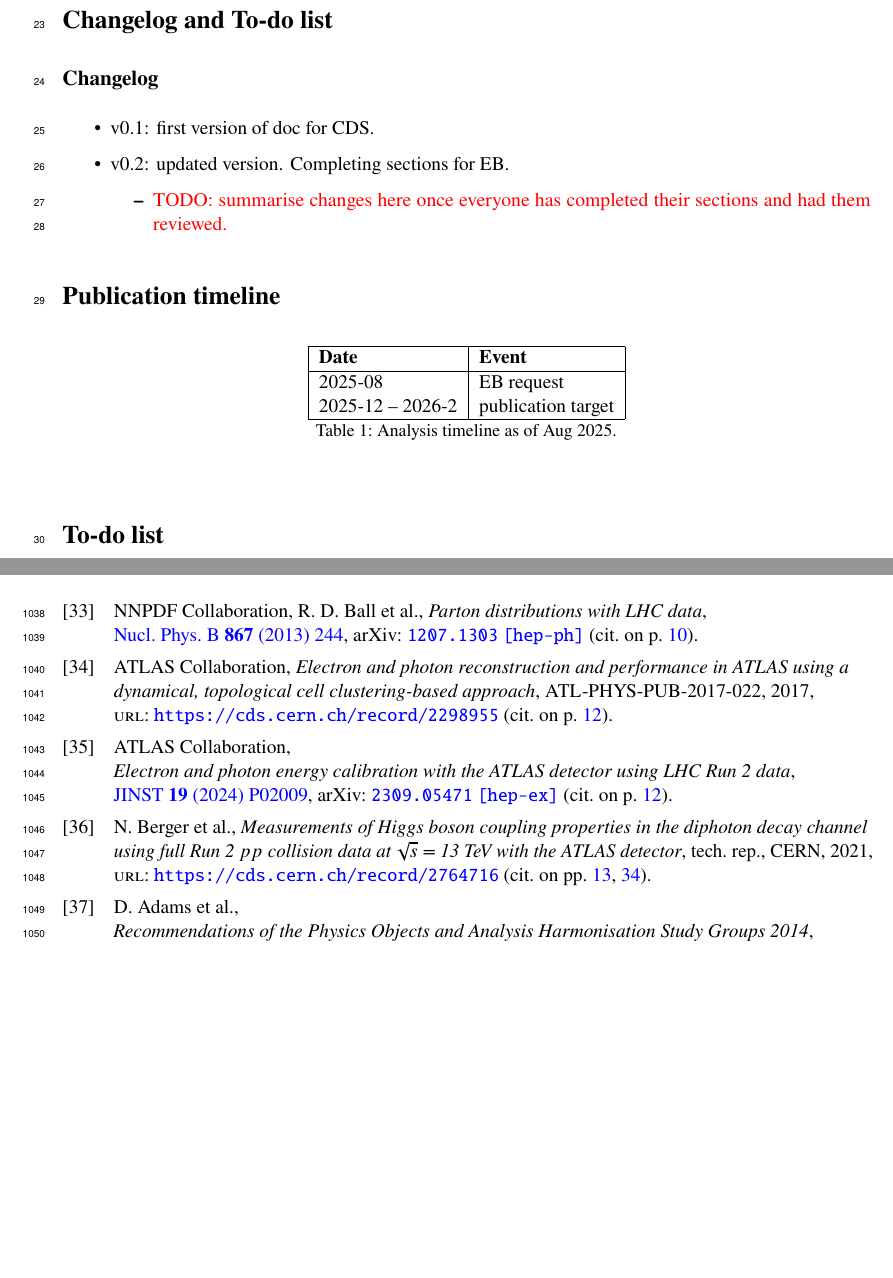
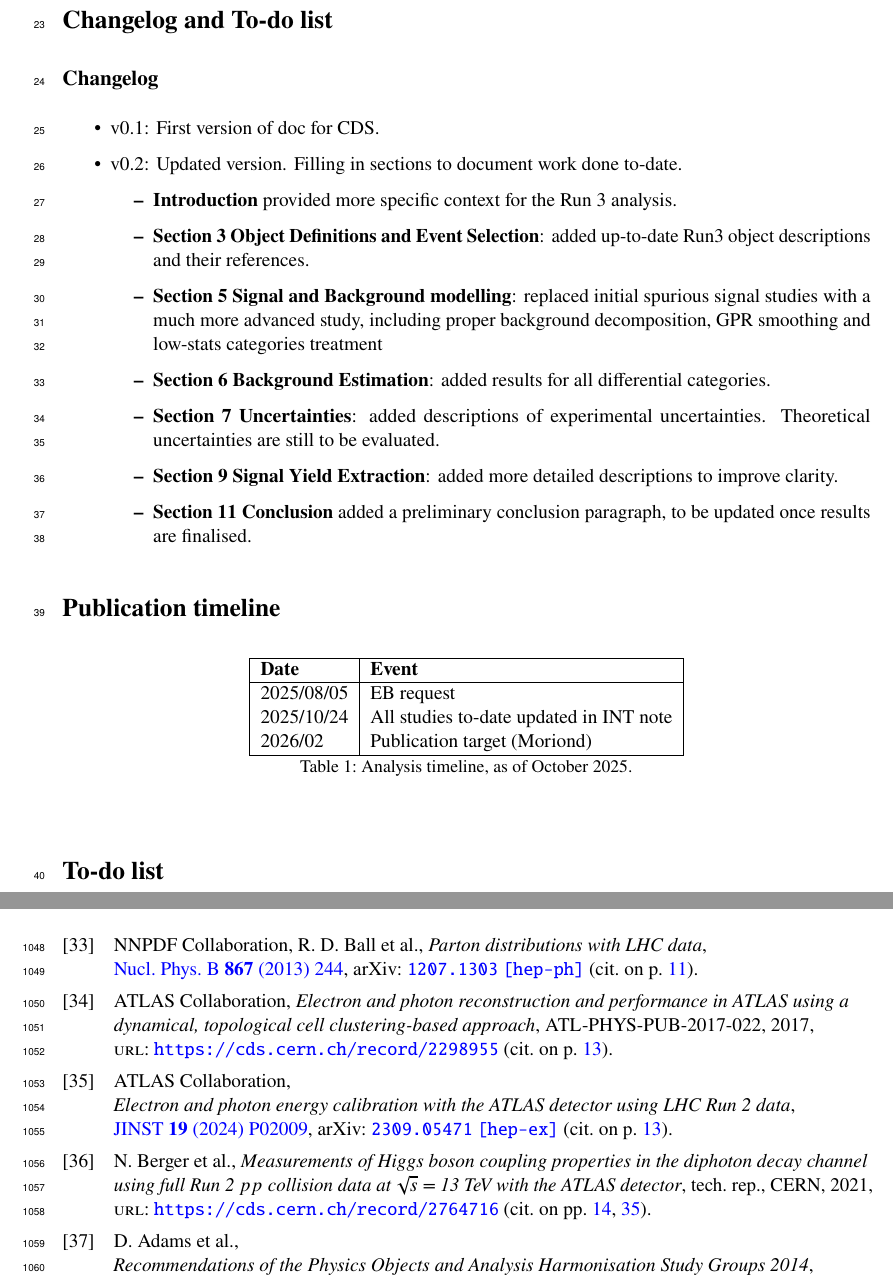
Before and after one commit to yong7/HyydiffXS_ITN, a LaTeX document (ANA-HIGP-2024-02-INT1.tex, which reads sections/Version.tex): two parts of pages 3 and 70 of 134 before the commit and two parts of pages 3 and 71 of 135 after it, joined at a grey line, cut so that both start at the same text, the shorter picture padded with empty space. Compiled offline with pdfLaTeX; a LaTeX package or settings file that is missing is left out.

```diff
--- a/sections/Version.tex
+++ b/sections/Version.tex
@@ -1,10 +1,22 @@
 \section*{Changelog and To-do list}
 \subsection*{Changelog}
 \begin{itemize}
-    \item v0.1: first version of doc for CDS.
-    \item v0.2: updated version. Completing sections for EB.
+    \item v0.1: First version of doc for CDS.
+    \item v0.2: Updated version. Filling in sections to document work done to-date.
     \begin{itemize}
-        \item \textcolor{red}{TODO: summarise changes here once everyone has completed their sections and had them reviewed.}
+        \item \textbf{Introduction} provided more specific context for the Run 3 analysis.
+
+        \item \textbf{Section 3 Object Definitions and Event Selection}: added up-to-date Run3 object descriptions and their references.
+
+        \item \textbf{Section 5 Signal and Background modelling}: replaced initial spurious signal studies with a much more advanced study, including proper background decomposition, GPR smoothing and low-stats categories treatment
+
+        \item \textbf{Section 6 Background Estimation}: added results for all differential categories.
+
+        \item \textbf{Section 7 Uncertainties}: added descriptions of experimental uncertainties. Theoretical uncertainties are still to be evaluated.
+
+        \item \textbf{Section 9 Signal Yield Extraction}: added more detailed descriptions to improve clarity.
+
+        \item \textbf{Section 11 Conclusion} added a preliminary conclusion paragraph, to be updated once results are finalised.
     \end{itemize}
 \end{itemize}
 
@@ -16,11 +28,12 @@
         \hline
         \textbf{Date} & \textbf{Event}  \\
         \hline
-        2025-08 & EB request \\
-        2025-12 -- 2026-2 & publication target \\
+        2025/08/05 & EB request \\
+        2025/10/24 & All studies to-date updated in INT note \\
+        2026/02 & Publication target (Moriond) \\
         \hline
     \end{tabular}
-    \caption{Analysis timeline as of Aug 2025.}
+    \caption{Analysis timeline, as of October 2025.}
 \end{table}
 
 
```
Also changed, not shown: sections/EventSelections.tex (+3 -2 lines).
